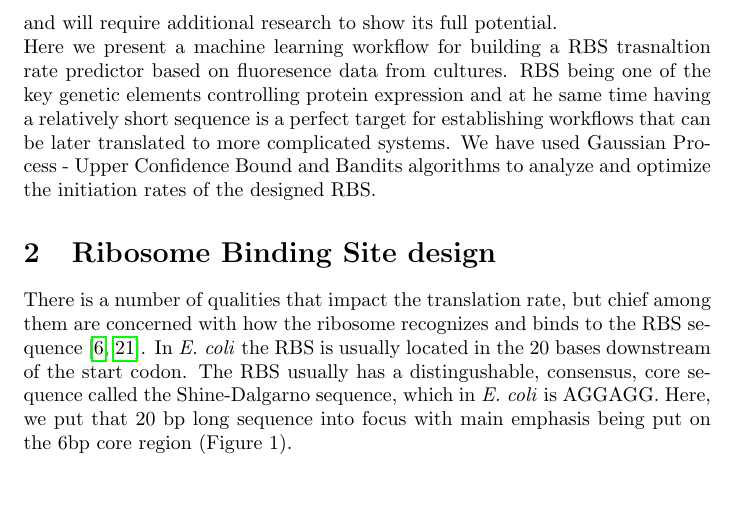
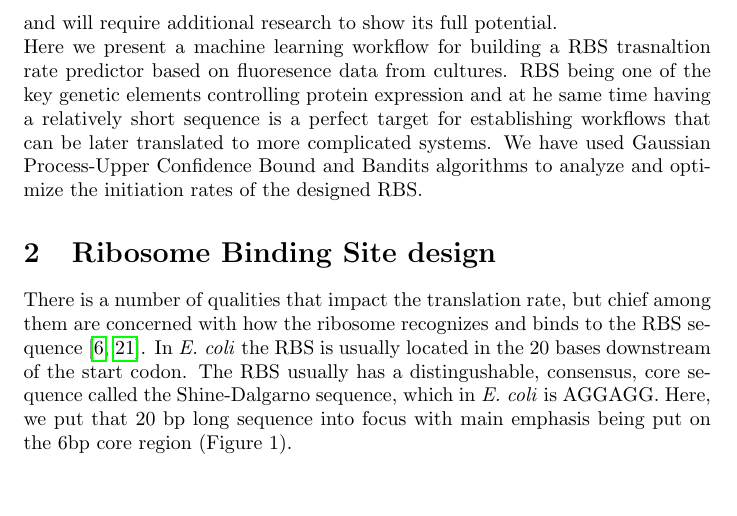
Before and after one commit to mholowko/Solaris, a LaTeX document (main.tex): part of page 2 of 7, cut so that both start at the same text. Compiled offline with pdfLaTeX.

Commit message:
fix u+2212 error

```diff
--- a/main.tex
+++ b/main.tex
@@ -20,7 +20,7 @@
 \date{\today{}}
 
 \bibliography{ref.bib}
-
+\DeclareUnicodeCharacter{2212}{-}
 \begin{document}
 
 \maketitle
```
Also changed, not shown: main.tex (2 more changed lines).
